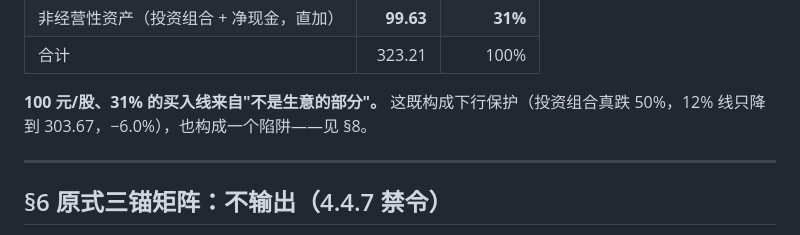
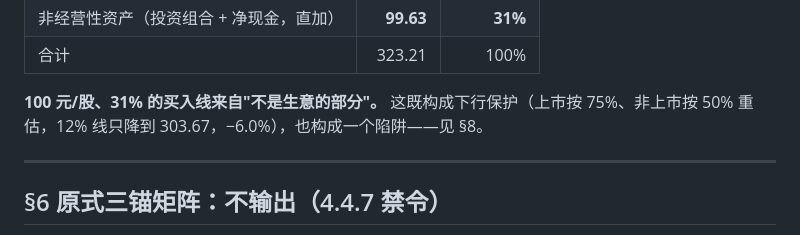
Before and after one commit to jimislg/touzi1000, a Markdown page: codex-产出/腾讯控股-20261101-唐朝估值法.md, the part around the change. GitHub-like rendering.

Commit message:
同步腾讯唐朝法报告修正

```diff
--- a/codex-产出/腾讯控股-20261101-唐朝估值法.md
+++ b/codex-产出/腾讯控股-20261101-唐朝估值法.md
@@ -149,7 +149,7 @@
 | 非经营性资产（投资组合 + 净现金，直加） | **99.63** | **31%** |
 | 合计 | 323.21 | 100% |
 
-**100 元/股、31% 的买入线来自"不是生意的部分"。** 这既构成下行保护（投资组合真跌 50%，12% 线只降到 303.67，−6.0%），也构成一个陷阱——见 §8。
+**100 元/股、31% 的买入线来自"不是生意的部分"。** 这既构成下行保护（上市按 75%、非上市按 50% 重估，12% 线只降到 303.67，−6.0%），也构成一个陷阱——见 §8。
 
 ---
 
```
